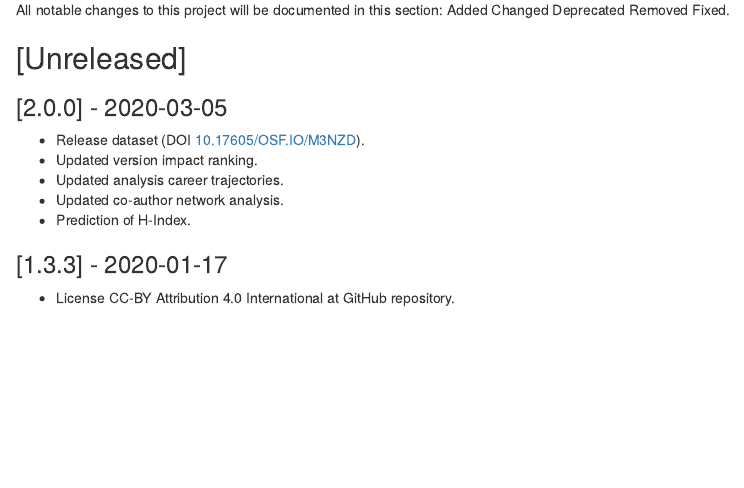
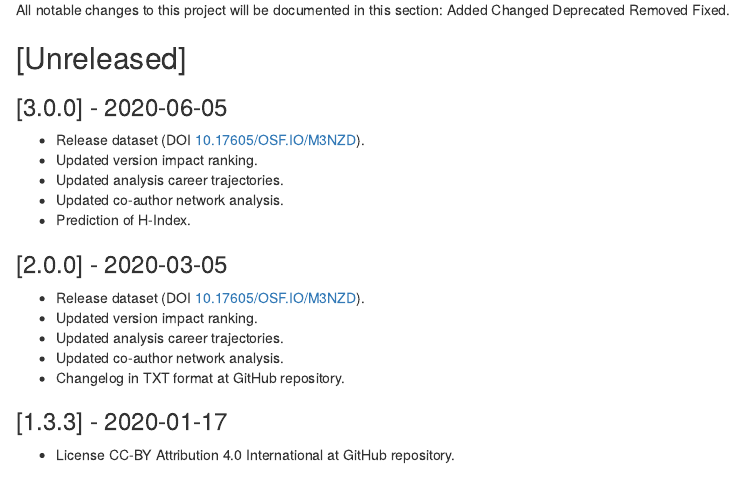
Before and after one commit to bgonzalezbustamante/CPS-Ranking, an R Markdown document (changelog.Rmd): the page in a window 1100 px wide, from 150 px down. Rendered offline with R 4.5, knitr and Pandoc, with nearby package versions.

Commit message:
Update changelog.Rmd

```diff
--- a/changelog.Rmd
+++ b/changelog.Rmd
@@ -11,12 +11,19 @@ All notable changes to this project will be documented in this section: <i class
 
 ## [Unreleased]
 
+### [3.0.0] - 2020-06-05
+- <i class="fas fa-plus-circle"></i> Release dataset (DOI [10.17605/OSF.IO/M3NZD](http://doi.org/10.17605/OSF.IO/M3NZD)).
+- <i class="fas fa-plus-circle"></i> Updated version impact ranking.
+- <i class="fas fa-plus-circle"></i> Updated analysis career trajectories.
+- <i class="fas fa-plus-circle"></i> Updated co-author network analysis.
+- <i class="fas fa-plus-circle"></i> Prediction of H-Index.
+
 ### [2.0.0] - 2020-03-05
 - <i class="fas fa-plus-circle"></i> Release dataset (DOI [10.17605/OSF.IO/M3NZD](http://doi.org/10.17605/OSF.IO/M3NZD)).
 - <i class="fas fa-plus-circle"></i> Updated version impact ranking.
 - <i class="fas fa-plus-circle"></i> Updated analysis career trajectories.
 - <i class="fas fa-plus-circle"></i> Updated co-author network analysis.
-- <i class="fas fa-plus-circle"></i> Prediction of H-Index.
+- <i class="fas fa-plus-circle"></i> Changelog in TXT format at GitHub repository.
 
 ### [1.3.3] - 2020-01-17
 - <i class="fas fa-plus-circle"></i> License CC-BY Attribution 4.0 International at GitHub repository.
```
